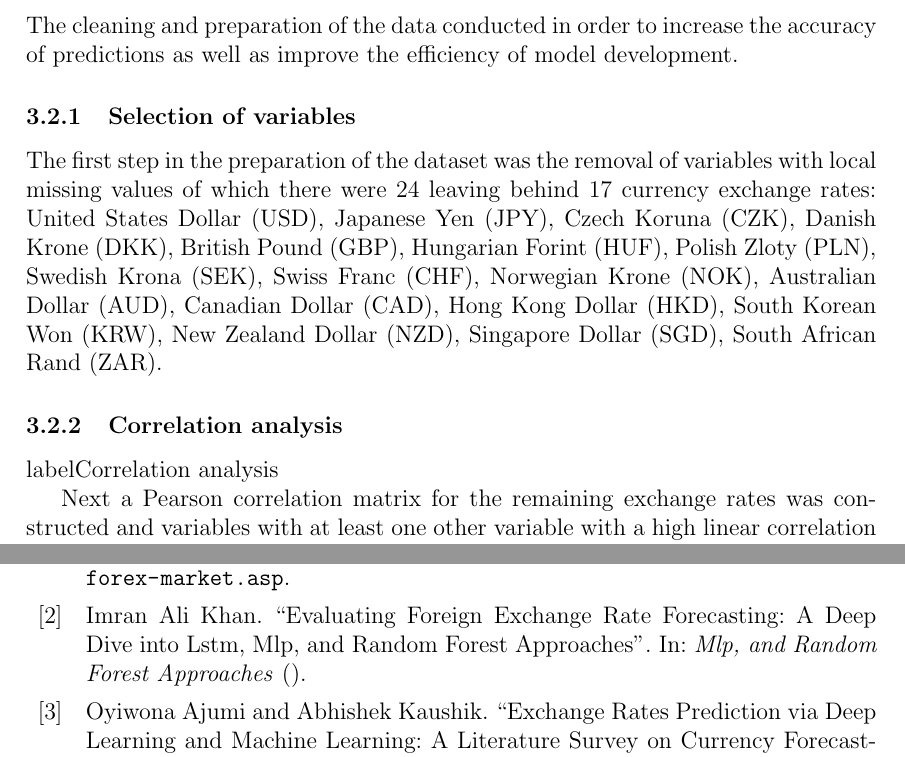
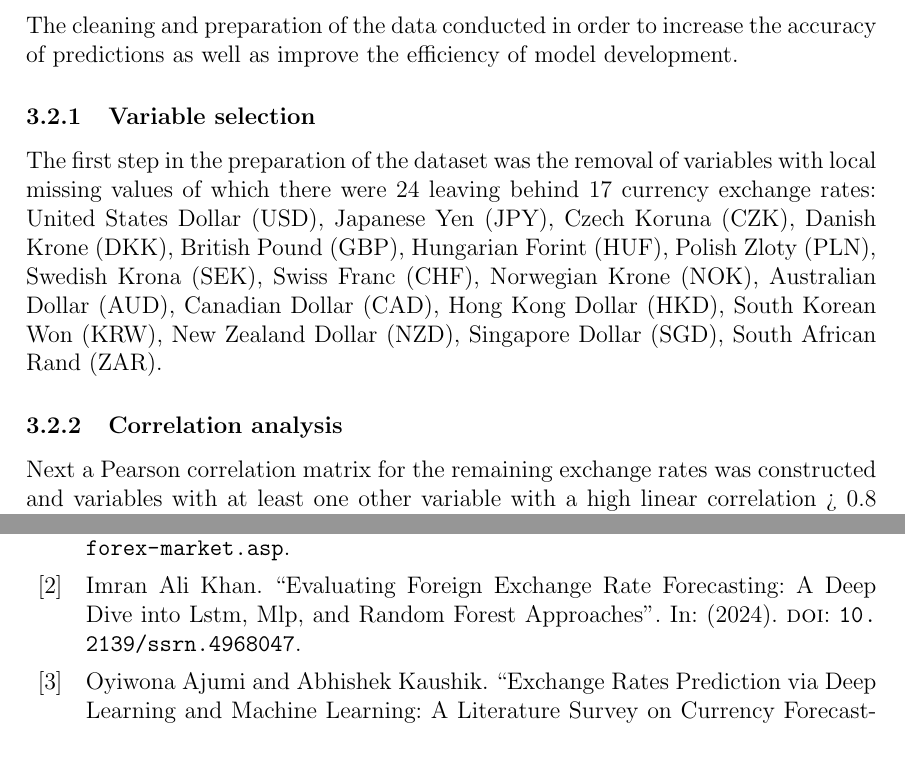
Before and after one commit to osdjp-lab/msc-degree-thesis, a LaTeX thesis (thesis.tex, which reads 3-data-preparation.tex, 8-references.bib): two parts of pages 12 and 19 of 21, joined at a grey line, cut so that both start at the same text. Compiled offline with pdfLaTeX.

Commit message:
Correction of 3-data-preparation.tex and 8-references.bib

```diff
--- a/3-data-preparation.tex
+++ b/3-data-preparation.tex
@@ -10,11 +10,11 @@ The data chosen for this study was a set of euro foreign exchange reference rate
 
 The cleaning and preparation of the data conducted in order to increase the accuracy of predictions as well as improve the efficiency of model development.
 
-\subsubsection{Selection of variables}\label{Selection of variables}
+\subsubsection{Variable selection}\label{Variable selection}
 
 The first step in the preparation of the dataset was the removal of variables with local missing values of which there were 24 leaving behind 17 currency exchange rates: United States Dollar (USD), Japanese Yen (JPY), Czech Koruna (CZK), Danish Krone (DKK), British Pound (GBP), Hungarian Forint (HUF), Polish Zloty (PLN), Swedish Krona (SEK), Swiss Franc (CHF), Norwegian Krone (NOK), Australian Dollar (AUD), Canadian Dollar (CAD), Hong Kong Dollar (HKD), South Korean Won (KRW), New Zealand Dollar (NZD), Singapore Dollar (SGD), South African Rand (ZAR).
 
-\subsubsection{Correlation analysis}label{Correlation analysis}
+\subsubsection{Correlation analysis}\label{Correlation analysis}
 
 Next a Pearson correlation matrix for the remaining exchange rates was constructed and variables with at least one other variable with a high linear correlation > 0.8 were removed: Czech Koruna (CZK), Hungarian Forint (HUF), Norwegian Krone (NOK), Hong Kong Dollar (HKD), Singapore Dollar (SGD), South African Rand (ZAR). This procedure was used in order to reduce the risk of amplifying or distoring effects during the training phases \cite{genetic}.
 
--- a/8-references.bib
+++ b/8-references.bib
@@ -80,8 +80,10 @@
 @article{lstm-mlp-rf,
   title = {Evaluating Foreign Exchange Rate Forecasting: A Deep Dive into Lstm, Mlp, and Random Forest Approaches},
   author = {Khan, Imran Ali},
-  journal = {Mlp, and Random Forest Approaches}
+  year = {2024},
+  doi = {10.2139/ssrn.4968047}
 }
+
 
 @article{nn-vs-chaotic,
   title = {A comparison between neural networks and chaotic models for exchange rate prediction},
```
